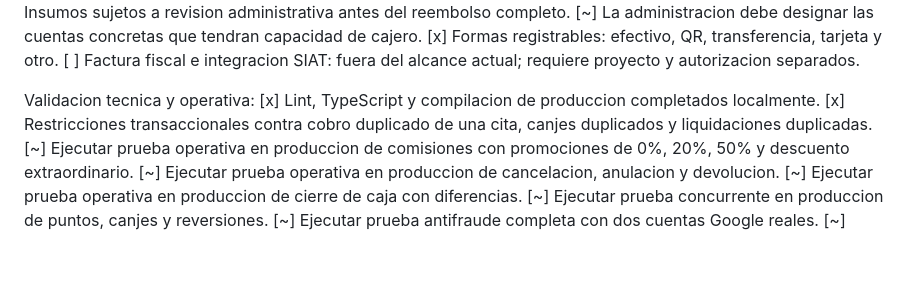
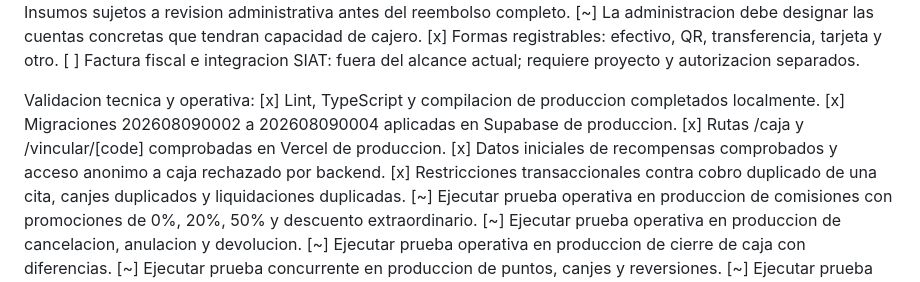
Before and after one commit to richy1991/peluqueria_lapaz, a Markdown page: guia_de_desarrollo.md, the part around the change. GitHub-like rendering; blank space fills up the shorter version.

Commit message:
docs: registra validacion del despliegue comercial

```diff
--- a/guia_de_desarrollo.md
+++ b/guia_de_desarrollo.md
@@ -2032,6 +2032,9 @@ Configuracion inicial adoptada, editable por administracion:
 
 Validacion tecnica y operativa:
 [x] Lint, TypeScript y compilacion de produccion completados localmente.
+[x] Migraciones 202608090002 a 202608090004 aplicadas en Supabase de produccion.
+[x] Rutas /caja y /vincular/[code] comprobadas en Vercel de produccion.
+[x] Datos iniciales de recompensas comprobados y acceso anonimo a caja rechazado por backend.
 [x] Restricciones transaccionales contra cobro duplicado de una cita, canjes duplicados y liquidaciones duplicadas.
 [~] Ejecutar prueba operativa en produccion de comisiones con promociones de 0%, 20%, 50% y descuento extraordinario.
 [~] Ejecutar prueba operativa en produccion de cancelacion, anulacion y devolucion.
```
